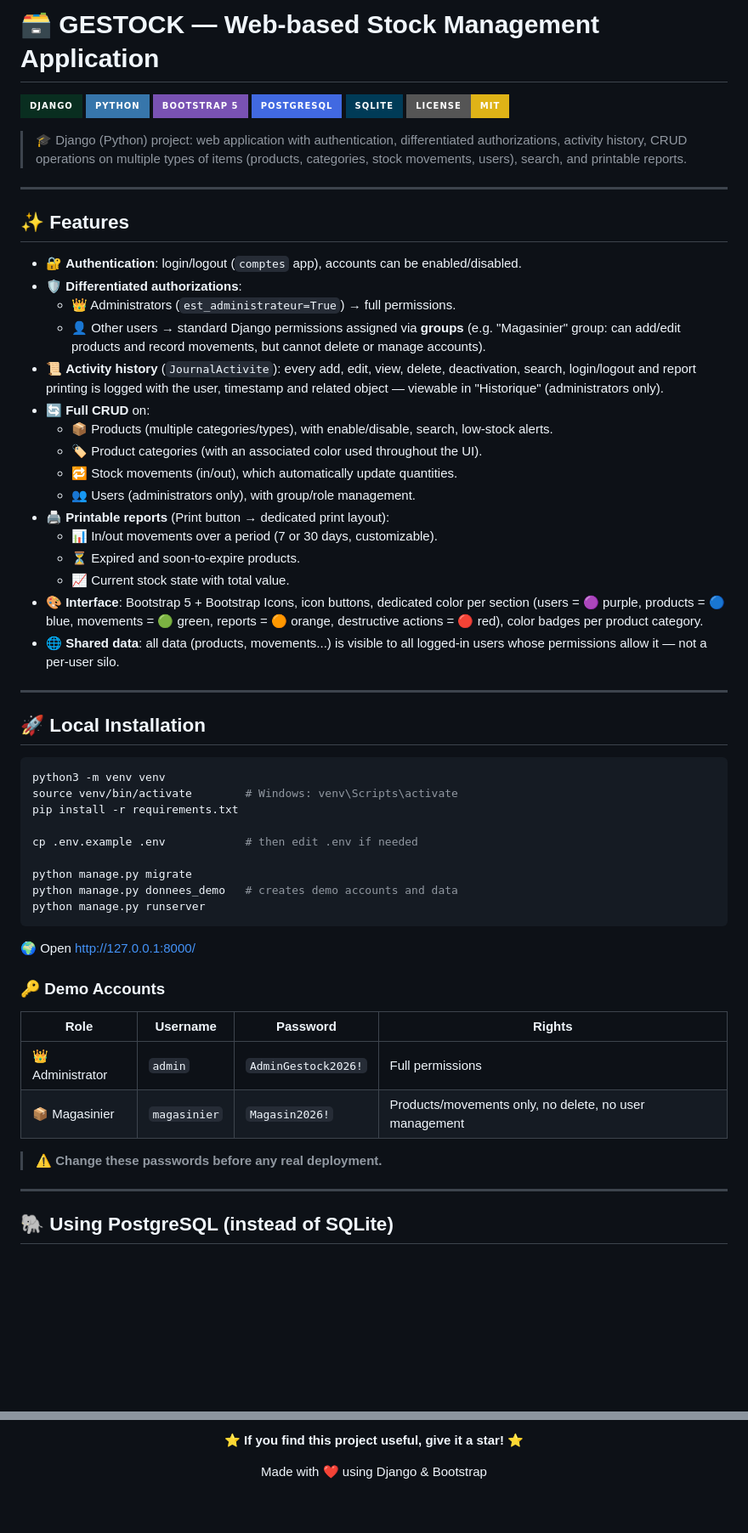
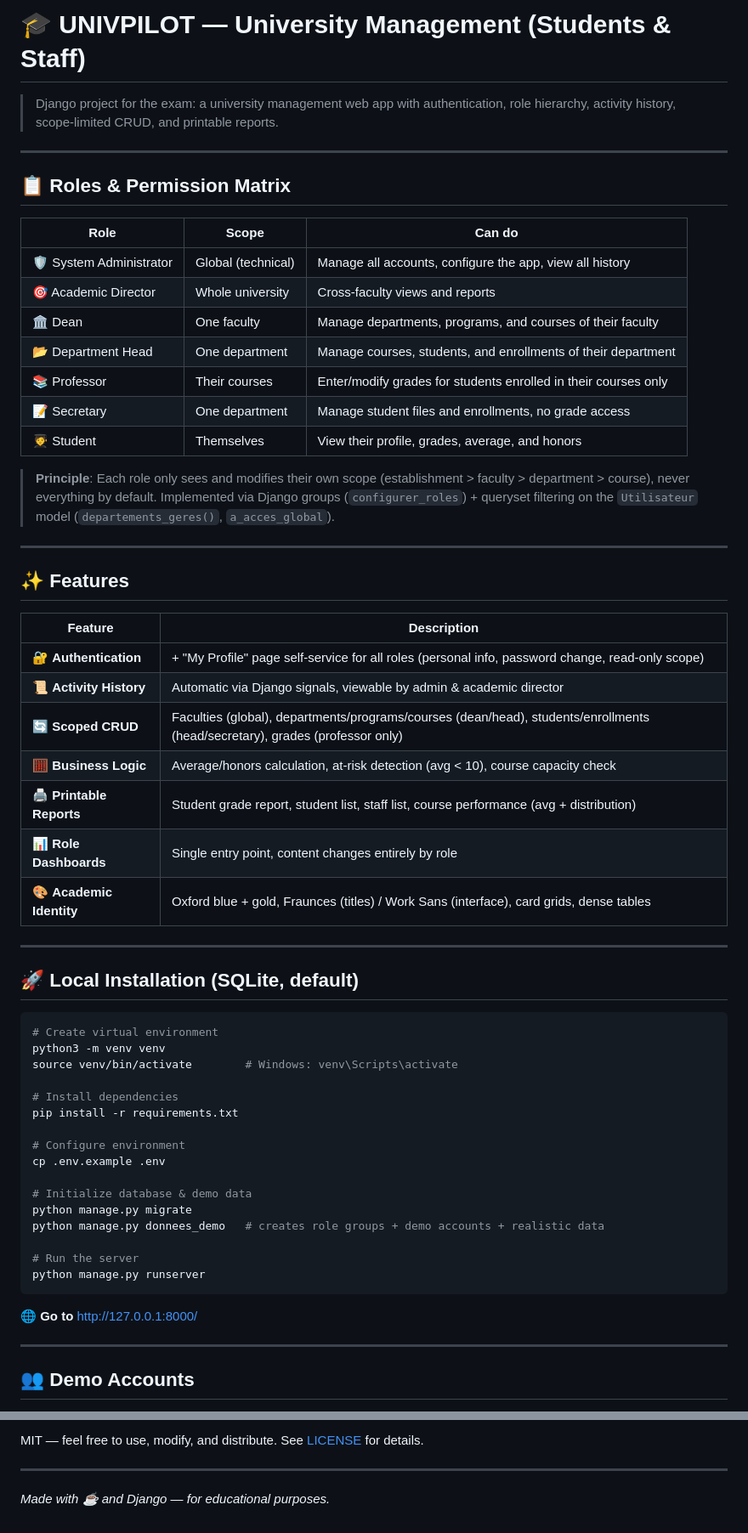
Before and after one commit to monamijer/django-academic, a Markdown page: README.md, 2 parts joined by grey strips. Shown at 85% size. Drawn GitHub-style; badges without logos; blank space fills up the shorter version.

Commit message:
docs: Updating README
removing the older readme who pointed to the ancien project of Gestock

````diff
--- a/README.md
+++ b/README.md
@@ -1,71 +1,63 @@
-# 🗃️ GESTOCK — Web-based Stock Management Application
+# 🎓 UNIVPILOT — University Management (Students & Staff)
 
-[![Django](https://img.shields.io/badge/Django-092E20?style=for-the-badge&logo=django&logoColor=white)](https://www.djangoproject.com/)
-[![Python](https://img.shields.io/badge/Python-3776AB?style=for-the-badge&logo=python&logoColor=white)](https://www.python.org/)
-[![Bootstrap](https://img.shields.io/badge/Bootstrap%205-7952B3?style=for-the-badge&logo=bootstrap&logoColor=white)](https://getbootstrap.com/)
-[![PostgreSQL](https://img.shields.io/badge/PostgreSQL-4169E1?style=for-the-badge&logo=postgresql&logoColor=white)](https://www.postgresql.org/)
-[![SQLite](https://img.shields.io/badge/SQLite-003B57?style=for-the-badge&logo=sqlite&logoColor=white)](https://www.sqlite.org/)
-[![License](https://img.shields.io/badge/License-MIT-yellow?style=for-the-badge)](#)
+> Django project for the exam: a university management web app with authentication, role hierarchy, activity history, scope-limited CRUD, and printable reports.
 
-> 🎓 Django (Python) project: web application with authentication, differentiated authorizations, activity history, CRUD operations on multiple types of items (products, categories, stock movements, users), search, and printable reports.
+---
+
+## 📋 Roles & Permission Matrix
+
+| Role | Scope | Can do |
+|---|---|---|
+| 🛡️ System Administrator | Global (technical) | Manage all accounts, configure the app, view all history |
+| 🎯 Academic Director | Whole university | Cross-faculty views and reports |
+| 🏛️ Dean | One faculty | Manage departments, programs, and courses of their faculty |
+| 📂 Department Head | One department | Manage courses, students, and enrollments of their department |
+| 📚 Professor | Their courses | Enter/modify grades for students enrolled in their courses only |
+| 📝 Secretary | One department | Manage student files and enrollments, no grade access |
+| 🧑‍🎓 Student | Themselves | View their profile, grades, average, and honors |
+
+> **Principle**: Each role only sees and modifies their own scope (establishment > faculty > department > course), never everything by default. Implemented via Django groups (`configurer_roles`) + queryset filtering on the `Utilisateur` model (`departements_geres()`, `a_acces_global`).
 
 ---
 
 ## ✨ Features
 
-- 🔐 **Authentication**: login/logout (`comptes` app), accounts can be enabled/disabled.
-- 🛡️ **Differentiated authorizations**:
-  - 👑 Administrators (`est_administrateur=True`) → full permissions.
-  - 👤 Other users → standard Django permissions assigned via **groups**
-    (e.g. "Magasinier" group: can add/edit products and record movements,
-    but cannot delete or manage accounts).
-- 📜 **Activity history** (`JournalActivite`): every add, edit, view, delete,
-  deactivation, search, login/logout and report printing is logged with the
-  user, timestamp and related object — viewable in "Historique"
-  (administrators only).
-- 🔄 **Full CRUD** on:
-  - 📦 Products (multiple categories/types), with enable/disable, search, low-stock alerts.
-  - 🏷️ Product categories (with an associated color used throughout the UI).
-  - 🔁 Stock movements (in/out), which automatically update quantities.
-  - 👥 Users (administrators only), with group/role management.
-- 🖨️ **Printable reports** (Print button → dedicated print layout):
-  - 📊 In/out movements over a period (7 or 30 days, customizable).
-  - ⏳ Expired and soon-to-expire products.
-  - 📈 Current stock state with total value.
-- 🎨 **Interface**: Bootstrap 5 + Bootstrap Icons, icon buttons, dedicated color
-  per section (users = 🟣 purple, products = 🔵 blue, movements = 🟢 green, reports = 🟠 orange,
-  destructive actions = 🔴 red), color badges per product category.
-- 🌐 **Shared data**: all data (products, movements...) is visible to all logged-in
-  users whose permissions allow it — not a per-user silo.
+| Feature | Description |
+|---|---|
+| 🔐 **Authentication** | + "My Profile" page self-service for all roles (personal info, password change, read-only scope) |
+| 📜 **Activity History** | Automatic via Django signals, viewable by admin & academic director |
+| 🔄 **Scoped CRUD** | Faculties (global), departments/programs/courses (dean/head), students/enrollments (head/secretary), grades (professor only) |
+| 🧮 **Business Logic** | Average/honors calculation, at-risk detection (avg < 10), course capacity check |
+| 🖨️ **Printable Reports** | Student grade report, student list, staff list, course performance (avg + distribution) |
+| 📊 **Role Dashboards** | Single entry point, content changes entirely by role |
+| 🎨 **Academic Identity** | Oxford blue + gold, Fraunces (titles) / Work Sans (interface), card grids, dense tables |
 
 ---
 
-## 🚀 Local Installation
+## 🚀 Local Installation (SQLite, default)
 
 ```bash
+# Create virtual environment
 python3 -m venv venv
 source venv/bin/activate        # Windows: venv\Scripts\activate
+
+# Install dependencies
 pip install -r requirements.txt
 
-cp .env.example .env            # then edit .env if needed
+# Configure environment
+cp .env.example .env
 
+# Initialize database & demo data
 python manage.py migrate
-python manage.py donnees_demo   # creates demo accounts and data
+python manage.py donnees_demo   # creates role groups + demo accounts + realistic data
+
+# Run the server
 python manage.py runserver
 ```
 
-🌍 Open http://127.0.0.1:8000/
-
-### 🔑 Demo Accounts
-
-| Role | Username | Password | Rights |
-|------|----------|----------|--------|
-| 👑 Administrator | `admin` | `AdminGestock2026!` | Full permissions |
-| 📦 Magasinier | `magasinier` | `Magasin2026!` | Products/movements only, no delete, no user management |
-
-> ⚠️ **Change these passwords before any real deployment.**
+🌐 **Go to** http://127.0.0.1:8000/
 
 ---
 
-## 🐘 Using PostgreSQL (instead of SQLite)
+## 👥 Demo Accounts
 
@@ -111,6 +133,6 @@ Then, in the "Users" interface (or Django admin `/admin/`), check
 
-**⭐ If you find this project useful, give it a star! ⭐**
+MIT — feel free to use, modify, and distribute. See [LICENSE](LICENSE) for details.
 
-Made with ❤️ using Django & Bootstrap
+---
 
-</div>
+*Made with ☕ and Django — for educational purposes.*
````
Also changed, not shown: other parts of README.md (+49 -19 lines).
